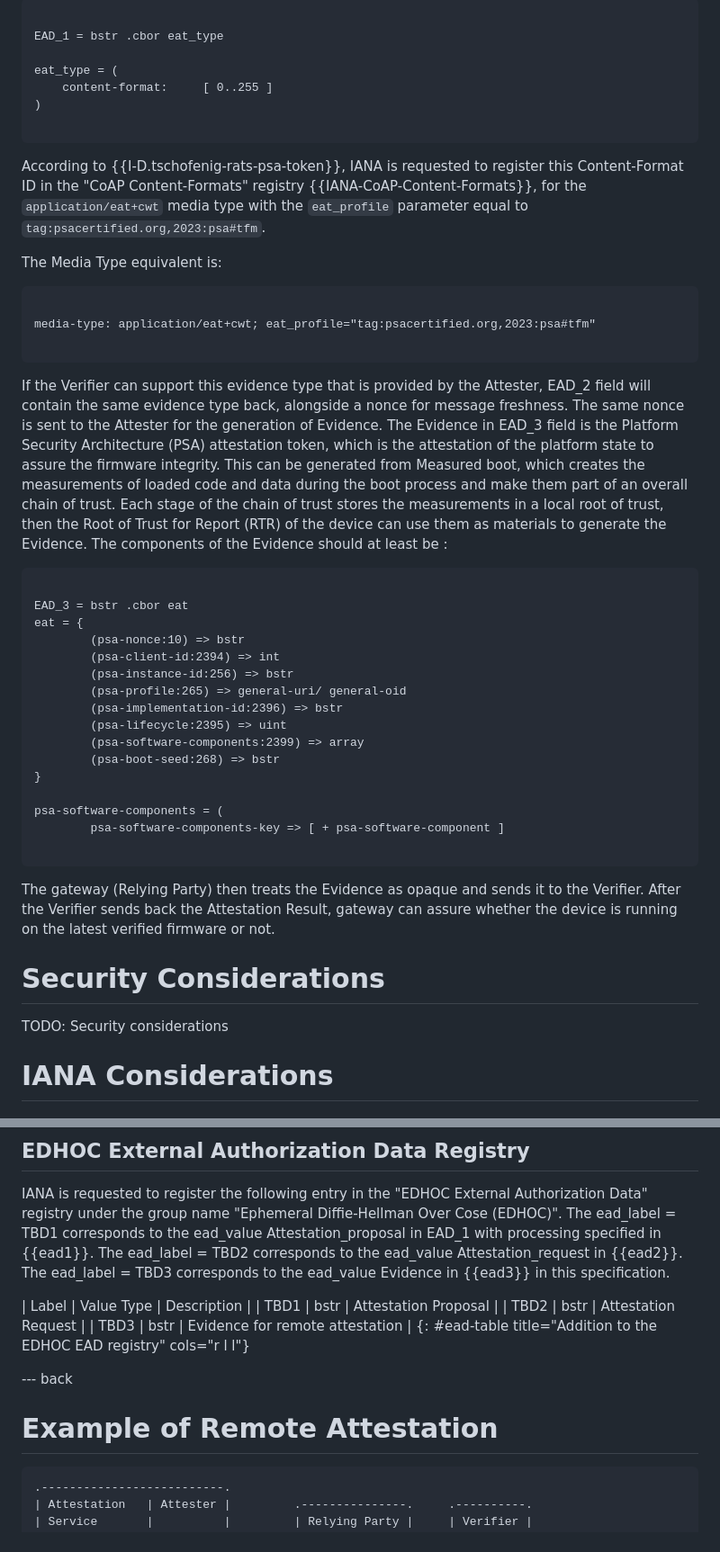
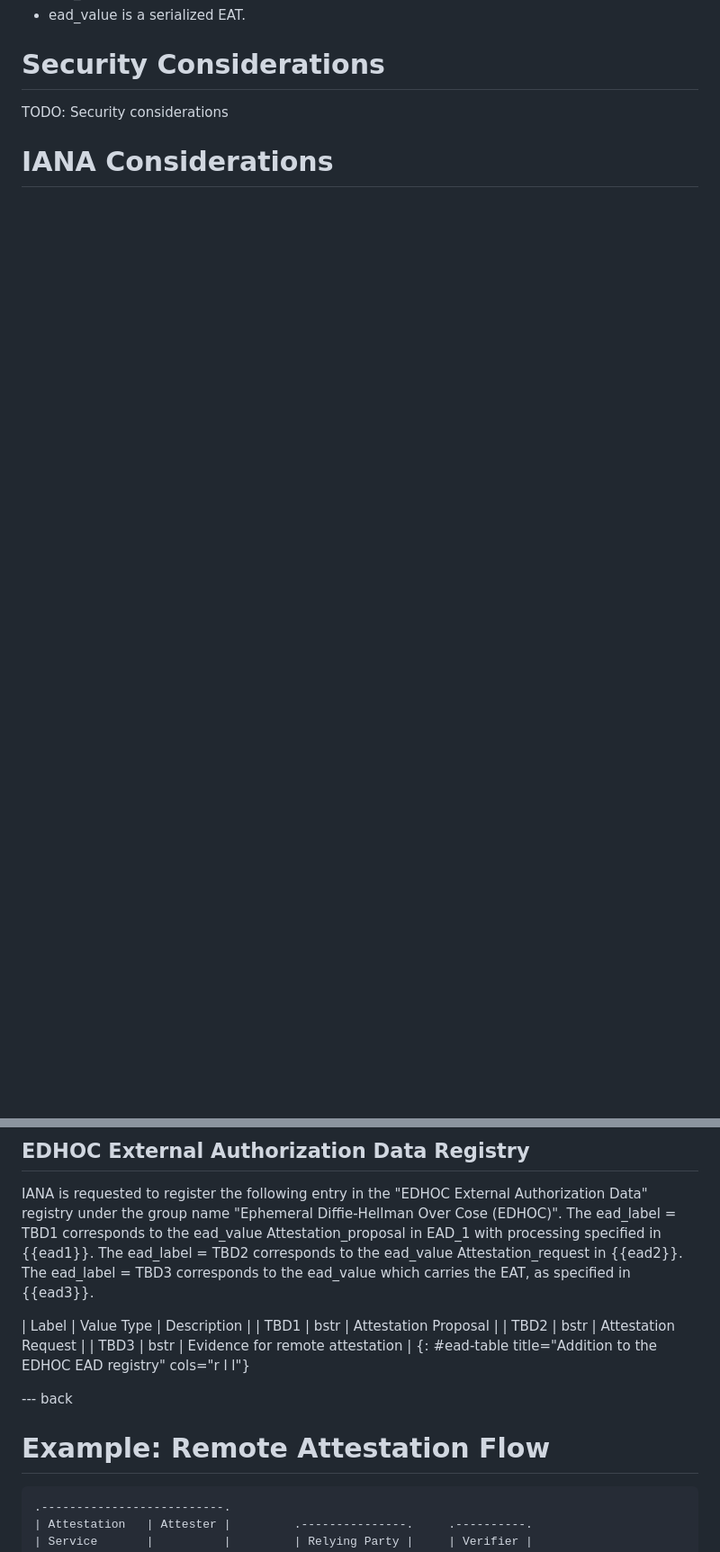
Before and after one commit to ysong02/draft-song-lake-ra, a Markdown page: draft-song-lake-ra.md, 2 parts joined by grey strips. Shown: that part at 90% size. GitHub-like rendering; blank space fills up the shorter version.

```diff
--- a/draft-song-lake-ra.md
+++ b/draft-song-lake-ra.md
@@ -247,54 +215,4 @@ Therefore, the EAD_1 in EDHOC message 1 is:
-~~~~~~~~~~~~~~~~
-
-EAD_1 = bstr .cbor eat_type
-
-eat_type = (
-	content-format: 	[ 0..255 ]
-)
-
-~~~~~~~~~~~~~~~~
-
-According to {{I-D.tschofenig-rats-psa-token}}, IANA is requested to register this Content-Format ID in the "CoAP Content-Formats" registry {{IANA-CoAP-Content-Formats}}, for the `application/eat+cwt` media type with the `eat_profile` parameter equal to `tag:psacertified.org,2023:psa#tfm`.
-
-The Media Type equivalent is:
-
-~~~~~~~~~~~~~~~~
-
-media-type: application/eat+cwt; eat_profile="tag:psacertified.org,2023:psa#tfm"
-
-~~~~~~~~~~~~~~~~
-
-If the Verifier can support this evidence type that is provided by the Attester, EAD_2 field will contain the same evidence type back, alongside a nonce for message freshness.
-The same nonce is sent to the Attester for the generation of Evidence.
-The Evidence in EAD_3 field is the Platform Security Architecture (PSA) attestation token, which is the attestation of the platform state to assure the firmware integrity.
-This can be generated from Measured boot, which creates the measurements of loaded code and data during the boot process and make them part of an overall chain of trust.
-Each stage of the chain of trust stores the measurements in a local root of trust, then the Root of Trust for Report (RTR) of the device can use them as materials to generate the Evidence.
-The components of the Evidence should at least be :
-
-~~~~~~~~~~~~~~~~
-
-EAD_3 = bstr .cbor eat
-eat = {
-        (psa-nonce:10) => bstr
-        (psa-client-id:2394) => int
-        (psa-instance-id:256) => bstr
-        (psa-profile:265) => general-uri/ general-oid
-        (psa-implementation-id:2396) => bstr
-        (psa-lifecycle:2395) => uint
-        (psa-software-components:2399) => array
-        (psa-boot-seed:268) => bstr
-}
-
-psa-software-components = (
-        psa-software-components-key => [ + psa-software-component ]
-
-~~~~~~~~~~~~~~~~
-
-
-The gateway (Relying Party) then treats the Evidence as opaque and sends it to the Verifier.
-After the Verifier sends back the Attestation Result, gateway can assure whether the device is running on the latest verified firmware or not.
-
-
+* ead_value is a serialized EAT.
 
 # Security Considerations
 
@@ -308,9 +226,7 @@ TODO: Security considerations
 IANA is requested to register the following entry in the "EDHOC External Authorization Data" registry under the group name "Ephemeral Diffie-Hellman Over Cose (EDHOC)".
 The ead_label = TBD1 corresponds to the ead_value Attestation_proposal in EAD_1 with processing specified in {{ead1}}.
 The ead_label = TBD2 corresponds to the ead_value Attestation_request in {{ead2}}.
-The ead_label = TBD3 corresponds to the ead_value Evidence in {{ead3}} in this specification.
-
-
+The ead_label = TBD3 corresponds to the ead_value which carries the EAT, as specified in {{ead3}}.
 
 | Label | Value Type | Description |
 | TBD1 | bstr | Attestation Proposal |
@@ -318,11 +234,9 @@ The ead_label = TBD3 corresponds to the ead_value Evidence in {{ead3}} in this s
 | TBD3 | bstr | Evidence for remote attestation |
 {: #ead-table title="Addition to the EDHOC EAD registry" cols="r l l"}
 
-
-
 --- back
 
-# Example of Remote Attestation
+# Example: Remote Attestation Flow
 
 ~~~~aasvg
 .--------------------------.
```
Also changed, not shown: other parts of draft-song-lake-ra.md (+54 -45 lines).
